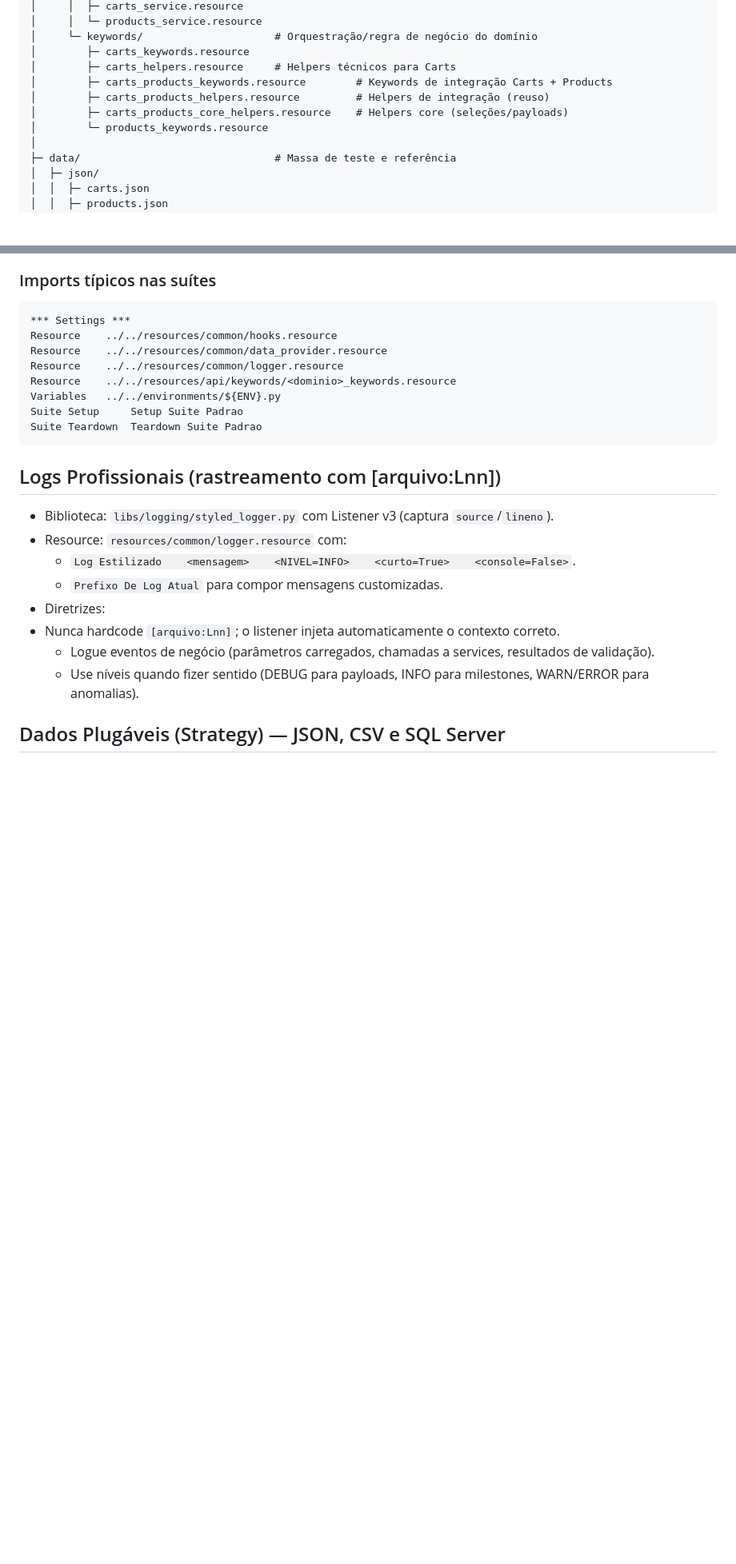
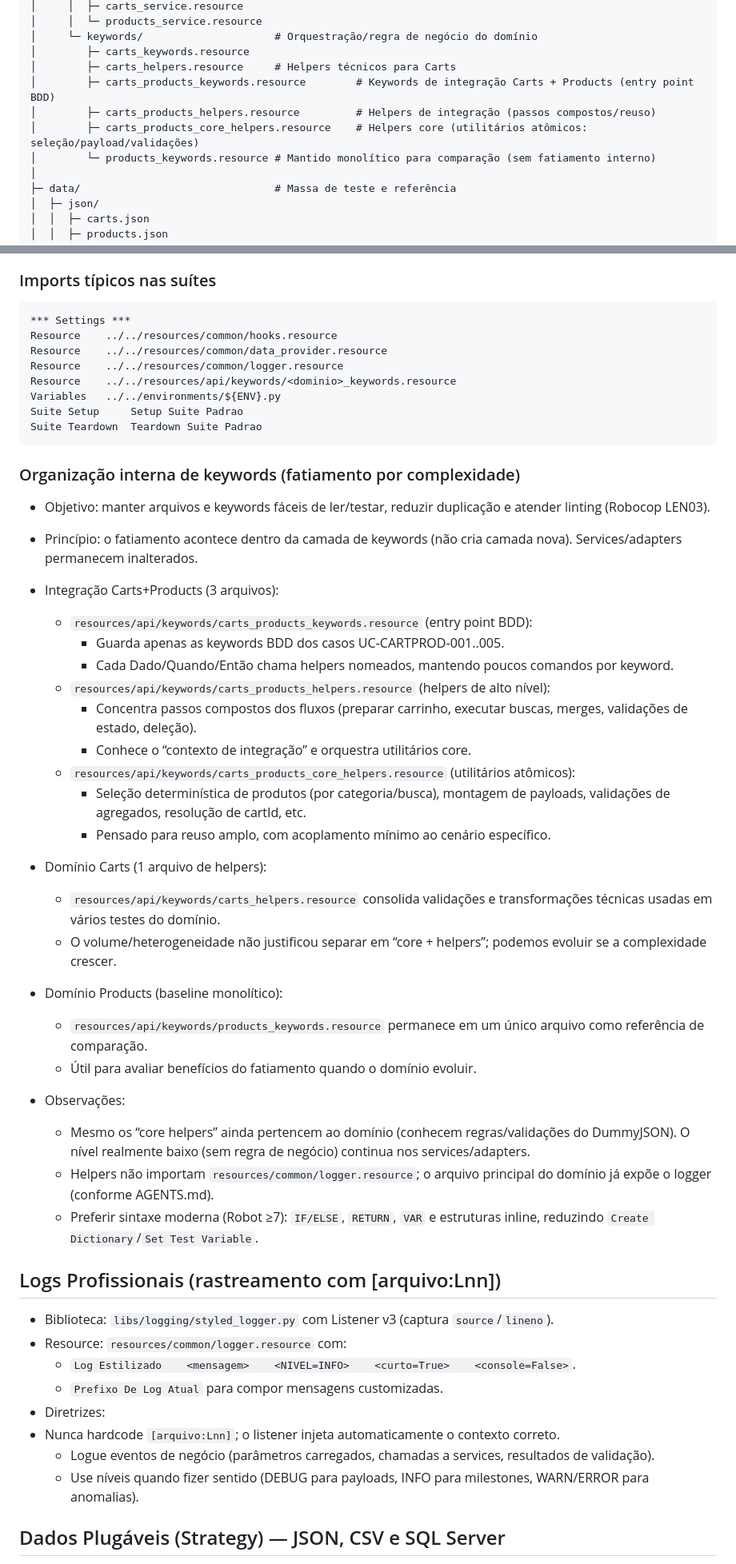
Before and after one commit to VoltHertz/framework-robot-unificado, a Markdown page: README.md, 2 parts joined by grey strips. Shown at 80% size. Drawn GitHub-style; blank space fills up the shorter version.

Commit message:
docs(readme): explicar fatiamento de keywords (integração em 3 arquivos; carts com 1 helper; products monolítico)
- Nova subseção em Layering & Imports detalha funções de carts_products_keywords/helpers/core_helpers\n- Justifica decisão de Carts com único helpers e Products monolítico para comparação\n- Observações sobre pertencer à camada de keywords e uso de sintaxe moderna (IF/RETURN/VAR)

````diff
--- a/README.md
+++ b/README.md
@@ -61,10 +61,10 @@ framework-robot-unificado/
 │     └─ keywords/                     # Orquestração/regra de negócio do domínio
 │        ├─ carts_keywords.resource
 │        ├─ carts_helpers.resource     # Helpers técnicos para Carts
-│        ├─ carts_products_keywords.resource        # Keywords de integração Carts + Products
-│        ├─ carts_products_helpers.resource         # Helpers de integração (reuso)
-│        ├─ carts_products_core_helpers.resource    # Helpers core (seleções/payloads)
-│        └─ products_keywords.resource
+│        ├─ carts_products_keywords.resource        # Keywords de integração Carts + Products (entry point BDD)
+│        ├─ carts_products_helpers.resource         # Helpers de integração (passos compostos/reuso)
+│        ├─ carts_products_core_helpers.resource    # Helpers core (utilitários atômicos: seleção/payload/validações)
+│        └─ products_keywords.resource # Mantido monolítico para comparação (sem fatiamento interno)
 │
 ├─ data/                               # Massa de teste e referência
 │  ├─ json/
@@ -146,6 +146,34 @@ Variables   ../../environments/${ENV}.py
 Suite Setup     Setup Suite Padrao
 Suite Teardown  Teardown Suite Padrao
 ```
+
+### Organização interna de keywords (fatiamento por complexidade)
+- Objetivo: manter arquivos e keywords fáceis de ler/testar, reduzir duplicação e atender linting (Robocop LEN03).
+- Princípio: o fatiamento acontece dentro da camada de keywords (não cria camada nova). Services/adapters permanecem inalterados.
+
+- Integração Carts+Products (3 arquivos):
+  - `resources/api/keywords/carts_products_keywords.resource` (entry point BDD):
+    - Guarda apenas as keywords BDD dos casos UC‑CARTPROD‑001..005.
+    - Cada Dado/Quando/Então chama helpers nomeados, mantendo poucos comandos por keyword.
+  - `resources/api/keywords/carts_products_helpers.resource` (helpers de alto nível):
+    - Concentra passos compostos dos fluxos (preparar carrinho, executar buscas, merges, validações de estado, deleção).
+    - Conhece o “contexto de integração” e orquestra utilitários core.
+  - `resources/api/keywords/carts_products_core_helpers.resource` (utilitários atômicos):
+    - Seleção determinística de produtos (por categoria/busca), montagem de payloads, validações de agregados, resolução de cartId, etc.
+    - Pensado para reuso amplo, com acoplamento mínimo ao cenário específico.
+
+- Domínio Carts (1 arquivo de helpers):
+  - `resources/api/keywords/carts_helpers.resource` consolida validações e transformações técnicas usadas em vários testes do domínio.
+  - O volume/heterogeneidade não justificou separar em “core + helpers”; podemos evoluir se a complexidade crescer.
+
+- Domínio Products (baseline monolítico):
+  - `resources/api/keywords/products_keywords.resource` permanece em um único arquivo como referência de comparação.
+  - Útil para avaliar benefícios do fatiamento quando o domínio evoluir.
+
+- Observações:
+  - Mesmo os “core helpers” ainda pertencem ao domínio (conhecem regras/validações do DummyJSON). O nível realmente baixo (sem regra de negócio) continua nos services/adapters.
+  - Helpers não importam `resources/common/logger.resource`; o arquivo principal do domínio já expõe o logger (conforme AGENTS.md).
+  - Preferir sintaxe moderna (Robot ≥7): `IF/ELSE`, `RETURN`, `VAR` e estruturas inline, reduzindo `Create Dictionary`/`Set Test Variable`.
 
 ## Logs Profissionais (rastreamento com [arquivo:Lnn])
 - Biblioteca: `libs/logging/styled_logger.py` com Listener v3 (captura `source`/`lineno`).
````
